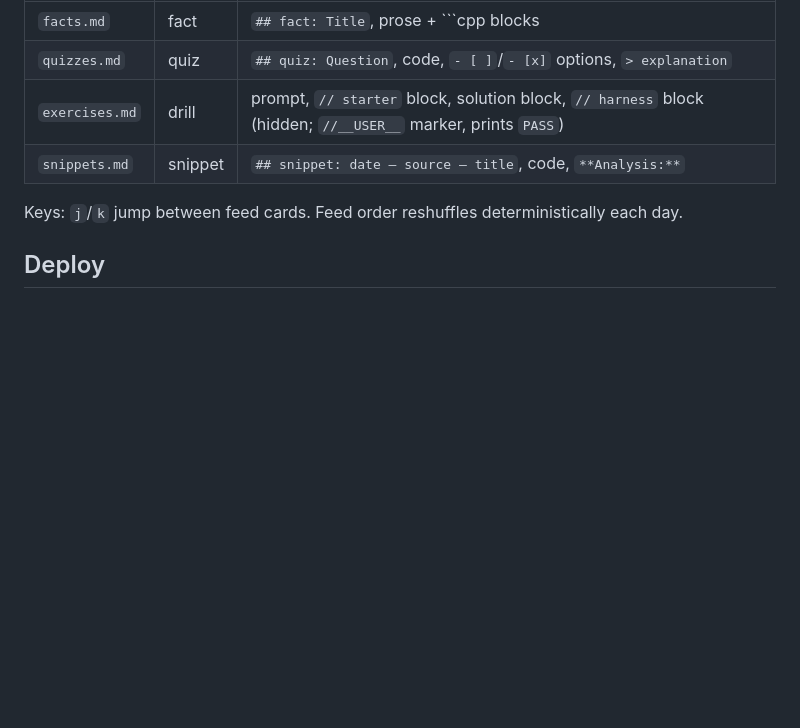
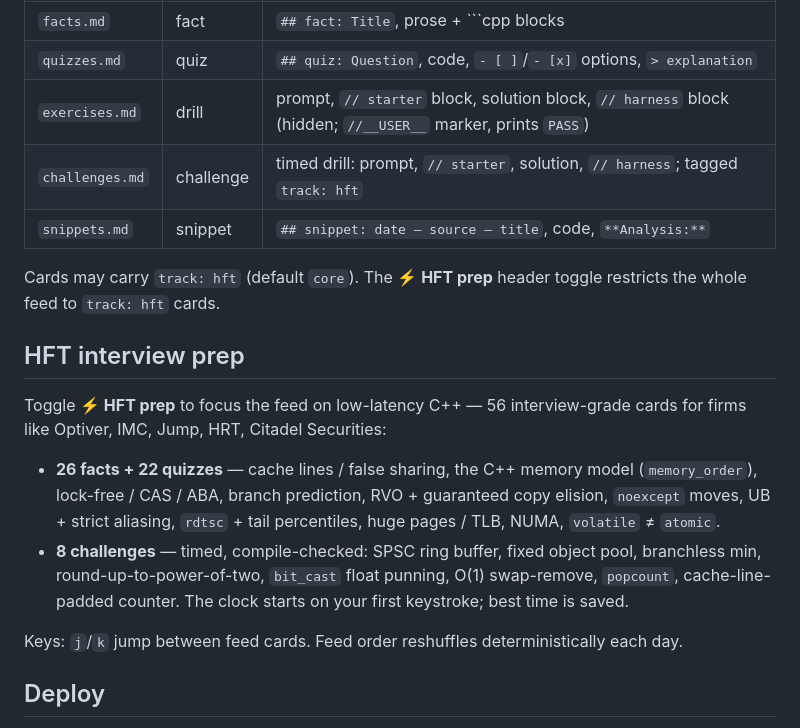
Before and after one commit to vladcioaba/cpp-dojo, a Markdown page: README.md, the part around the change. Drawn GitHub-style; blank space fills up the shorter version.

Commit message:
docs: HFT prep track in README + card format table

````diff
--- a/README.md
+++ b/README.md
@@ -59,7 +59,17 @@ One card per `##` section:
 | `facts.md` | fact | `## fact: Title`, prose + ```cpp blocks |
 | `quizzes.md` | quiz | `## quiz: Question`, code, `- [ ]`/`- [x]` options, `> explanation` |
 | `exercises.md` | drill | prompt, `// starter` block, solution block, `// harness` block (hidden; `//__USER__` marker, prints `PASS`) |
+| `challenges.md` | challenge | timed drill: prompt, `// starter`, solution, `// harness`; tagged `track: hft` |
 | `snippets.md` | snippet | `## snippet: date — source — title`, code, `**Analysis:**` |
+
+Cards may carry `track: hft` (default `core`). The **⚡ HFT prep** header toggle restricts the whole feed to `track: hft` cards.
+
+## HFT interview prep
+
+Toggle **⚡ HFT prep** to focus the feed on low-latency C++ — 56 interview-grade cards for firms like Optiver, IMC, Jump, HRT, Citadel Securities:
+
+- **26 facts + 22 quizzes** — cache lines / false sharing, the C++ memory model (`memory_order`), lock-free / CAS / ABA, branch prediction, RVO + guaranteed copy elision, `noexcept` moves, UB + strict aliasing, `rdtsc` + tail percentiles, huge pages / TLB, NUMA, `volatile` ≠ `atomic`.
+- **8 challenges** — timed, compile-checked: SPSC ring buffer, fixed object pool, branchless min, round-up-to-power-of-two, `bit_cast` float punning, O(1) swap-remove, `popcount`, cache-line-padded counter. The clock starts on your first keystroke; best time is saved.
 
 Keys: `j`/`k` jump between feed cards. Feed order reshuffles deterministically each day.
 
````
